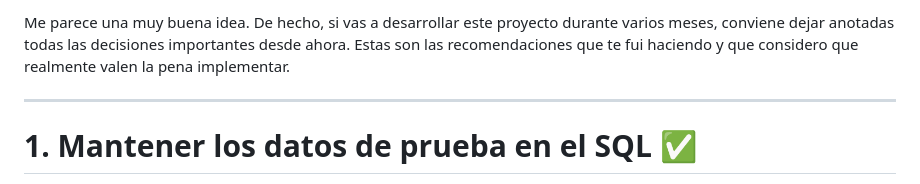
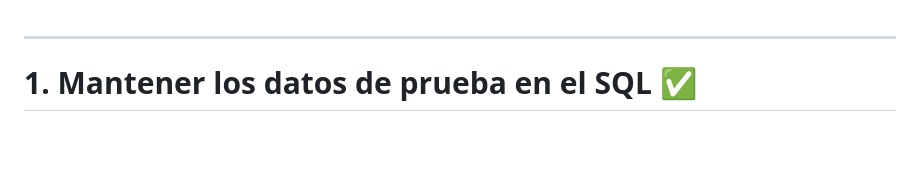
Before and after one commit to thiago-ry/empresa-constructora, a Markdown page: notas.md, the part around the change. Rendered like a GitHub page; blank space fills up the shorter version.

```diff
--- a/notas.md
+++ b/notas.md
@@ -1,4 +1,3 @@
-Me parece una muy buena idea. De hecho, si vas a desarrollar este proyecto durante varios meses, conviene dejar anotadas todas las decisiones importantes desde ahora. Estas son las recomendaciones que te fui haciendo y que considero que realmente valen la pena implementar.
 
 ---
 
```
